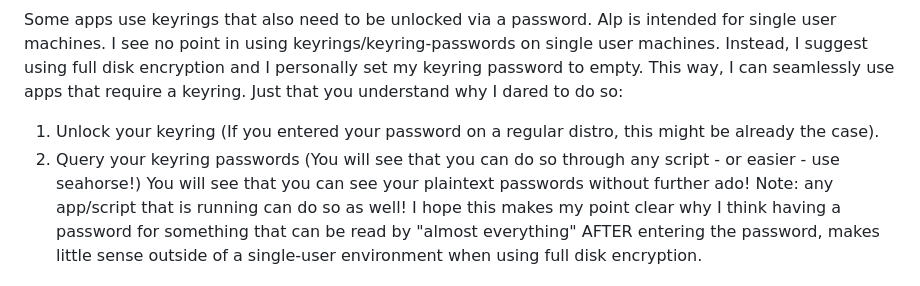
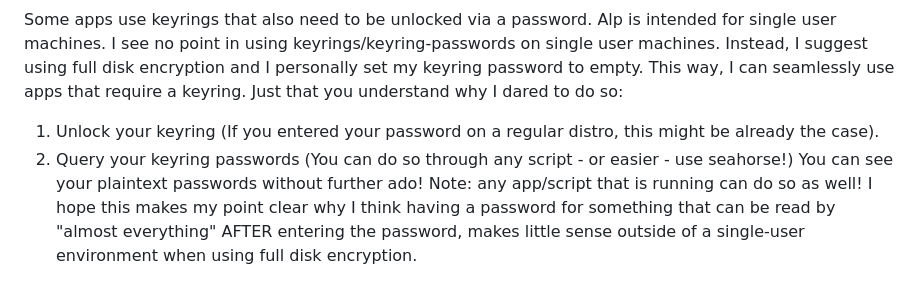
Before and after one commit to gernotfeichter/alp, a Markdown page: README.md, the part around the change. GitHub-like rendering.

Commit message:
docs: keyrings

```diff
--- a/README.md
+++ b/README.md
@@ -105,8 +105,8 @@ Instead, I suggest using full disk encryption and I personally set my keyring pa
 This way, I can seamlessly use apps that require a keyring.
 Just that you understand why I dared to do so:
 1. Unlock your keyring (If you entered your password on a regular distro, this might be already the case).
-2. Query your keyring passwords (You will see that you can do so through any script - or easier - use seahorse!)
-You will see that you can see your plaintext passwords without further ado!
+2. Query your keyring passwords (You can do so through any script - or easier - use seahorse!)
+You can see your plaintext passwords without further ado!
 Note: any app/script that is running can do so as well!
 I hope this makes my point clear why I think having a password for something that can be read by "almost everything" AFTER entering the password, makes little sense outside of a single-user environment when using full disk encryption.
 
```
